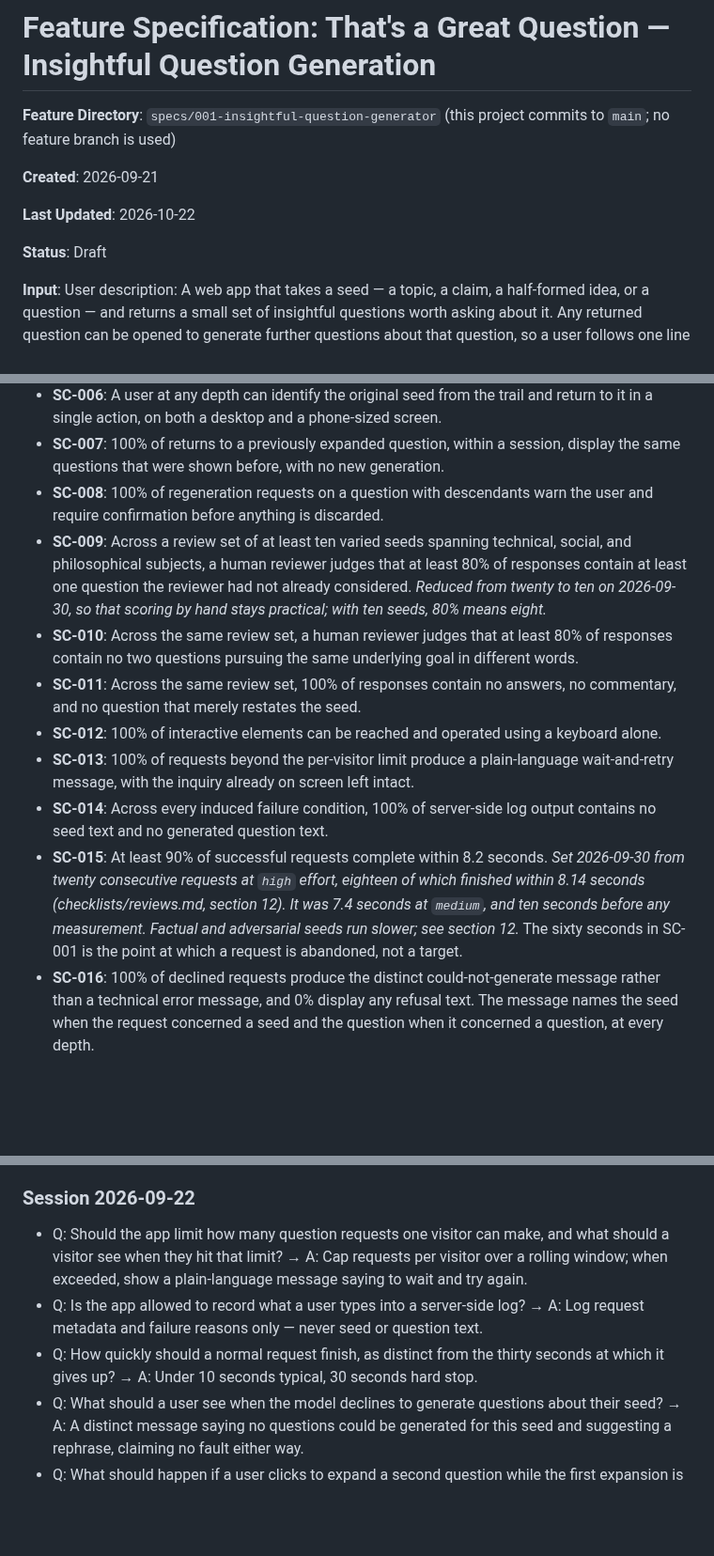
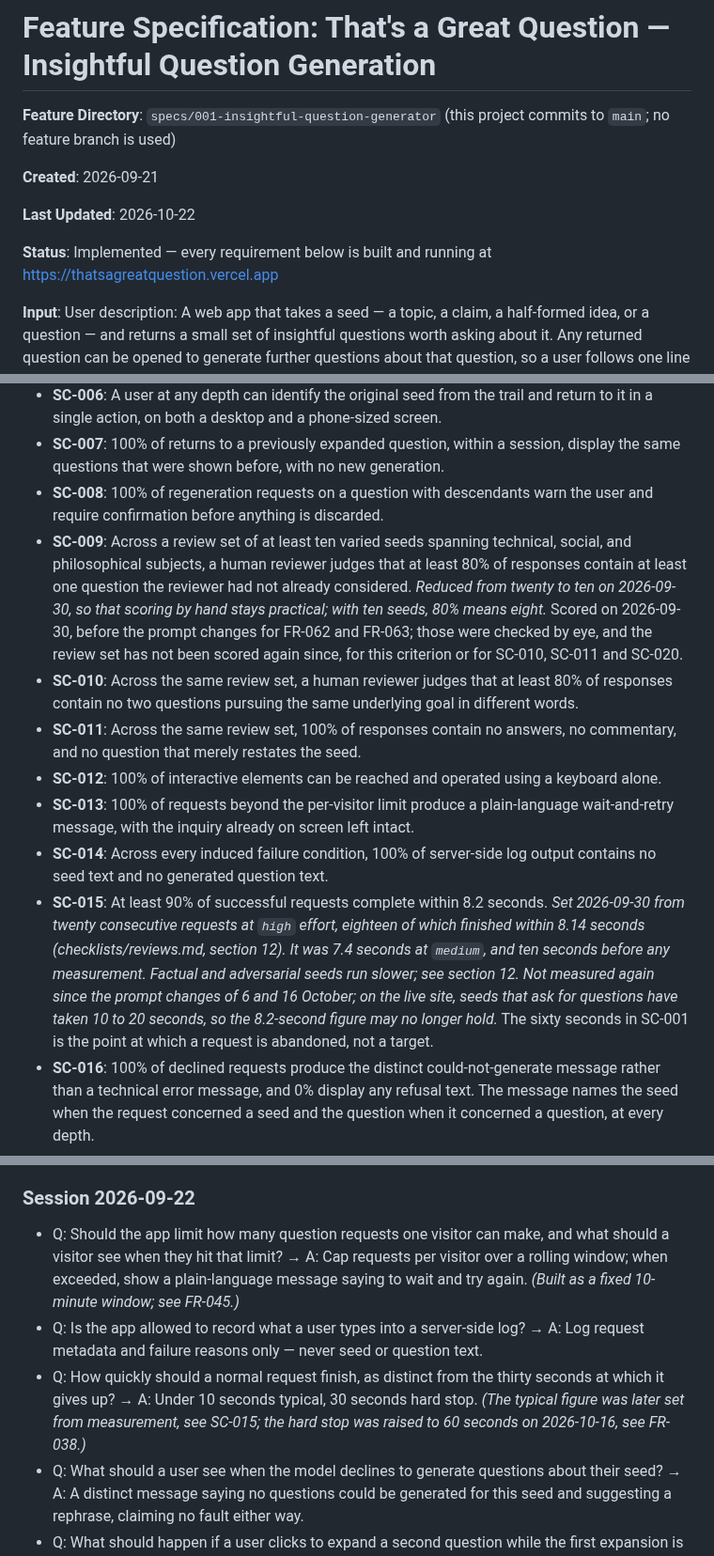
Before and after one commit to Matt-Baxter/Thats-a-Great-Question, a Markdown page: specs/001-insightful-question-generator/spec.md, 3 parts joined by grey strips. Shown at 94% size. GitHub-like rendering; blank space fills up the shorter version.

Commit message:
docs: make spec.md say what was built, including what is unmeasured
A read-through of the specification against the code, for the
repository clean-up. All 64 requirements, the user stories, edge cases
and assumptions match the app. Six things did not:

- Status still said Draft; it is implemented and live.
- FR-045 promised a rolling window; the platform rule counts in fixed
  10-minute windows. Reworded, with the reason, and the clarification
  that first asked for a rolling window now points to it.
- The lines-of-inquiry entity said "and others"; the list is exactly ten.
- The clarification on speed still read "30 seconds hard stop" with no
  sign it changed; it now points to FR-038 and SC-015.
- SC-009 to SC-011 and SC-020 were scored before the FR-062 and FR-063
  prompt changes and not since. SC-015 was measured before them too, and
  seeds that ask for questions have since taken 10-20 s live, so 8.2 s
  may no longer hold. Both now say so rather than implying current
  results.

Co-Authored-By: Claude Opus 5.5 <noreply@anthropic.com>
Claude-Session: https://claude.ai/code/session_011Qr35Zb39axCcMFDhDtuvm

```diff
--- a/specs/001-insightful-question-generator/spec.md
+++ b/specs/001-insightful-question-generator/spec.md
@@ -6,7 +6,7 @@
 
 **Last Updated**: 2026-10-22
 
-**Status**: Draft
+**Status**: Implemented — every requirement below is built and running at https://thatsagreatquestion.vercel.app
 
 **Input**: User description: A web app that takes a seed — a topic, a claim, a half-formed idea, or a question — and returns a small set of insightful questions worth asking about it. Any returned question can be opened to generate further questions about that question, so a user follows one line of inquiry deeper instead of stopping at the first set. The app generates questions only. It never answers them.
 
@@ -307,13 +307,13 @@ metric claiming otherwise would be false precision.
 - **SC-006**: A user at any depth can identify the original seed from the trail and return to it in a single action, on both a desktop and a phone-sized screen.
 - **SC-007**: 100% of returns to a previously expanded question, within a session, display the same questions that were shown before, with no new generation.
 - **SC-008**: 100% of regeneration requests on a question with descendants warn the user and require confirmation before anything is discarded.
-- **SC-009**: Across a review set of at least ten varied seeds spanning technical, social, and philosophical subjects, a human reviewer judges that at least 80% of responses contain at least one question the reviewer had not already considered. *Reduced from twenty to ten on 2026-09-30, so that scoring by hand stays practical; with ten seeds, 80% means eight.*
+- **SC-009**: Across a review set of at least ten varied seeds spanning technical, social, and philosophical subjects, a human reviewer judges that at least 80% of responses contain at least one question the reviewer had not already considered. *Reduced from twenty to ten on 2026-09-30, so that scoring by hand stays practical; with ten seeds, 80% means eight.* Scored on 2026-09-30, before the prompt changes for FR-062 and FR-063; those were checked by eye, and the review set has not been scored again since, for this criterion or for SC-010, SC-011 and SC-020.
 - **SC-010**: Across the same review set, a human reviewer judges that at least 80% of responses contain no two questions pursuing the same underlying goal in different words.
 - **SC-011**: Across the same review set, 100% of responses contain no answers, no commentary, and no question that merely restates the seed.
 - **SC-012**: 100% of interactive elements can be reached and operated using a keyboard alone.
 - **SC-013**: 100% of requests beyond the per-visitor limit produce a plain-language wait-and-retry message, with the inquiry already on screen left intact.
 - **SC-014**: Across every induced failure condition, 100% of server-side log output contains no seed text and no generated question text.
-- **SC-015**: At least 90% of successful requests complete within 8.2 seconds. *Set 2026-09-30 from twenty consecutive requests at `high` effort, eighteen of which finished within 8.14 seconds (checklists/reviews.md, section 12). It was 7.4 seconds at `medium`, and ten seconds before any measurement. Factual and adversarial seeds run slower; see section 12.* The sixty seconds in SC-001 is the point at which a request is abandoned, not a target.
+- **SC-015**: At least 90% of successful requests complete within 8.2 seconds. *Set 2026-09-30 from twenty consecutive requests at `high` effort, eighteen of which finished within 8.14 seconds (checklists/reviews.md, section 12). It was 7.4 seconds at `medium`, and ten seconds before any measurement. Factual and adversarial seeds run slower; see section 12. Not measured again since the prompt changes of 6 and 16 October; on the live site, seeds that ask for questions have taken 10 to 20 seconds, so the 8.2-second figure may no longer hold.* The sixty seconds in SC-001 is the point at which a request is abandoned, not a target.
 - **SC-016**: 100% of declined requests produce the distinct could-not-generate message rather than a technical error message, and 0% display any refusal text. The message names the seed when the request concerned a seed and the question when it concerned a question, at every depth.
 - **SC-017**: 0% of responses are displayed beneath a question other than the one they were requested for, including when a user repeatedly attempts to start requests while one is in flight.
 - **SC-018**: 100% of attempts to start a new inquiry over an inquiry already in progress warn the user and require confirmation before anything is discarded.
@@ -377,9 +377,9 @@ what was decided and when, not a list of anything outstanding.
 
 ### Session 2026-09-22
 
-- Q: Should the app limit how many question requests one visitor can make, and what should a visitor see when they hit that limit? → A: Cap requests per visitor over a rolling window; when exceeded, show a plain-language message saying to wait and try again.
+- Q: Should the app limit how many question requests one visitor can make, and what should a visitor see when they hit that limit? → A: Cap requests per visitor over a rolling window; when exceeded, show a plain-language message saying to wait and try again. *(Built as a fixed 10-minute window; see FR-045.)*
 - Q: Is the app allowed to record what a user types into a server-side log? → A: Log request metadata and failure reasons only — never seed or question text.
-- Q: How quickly should a normal request finish, as distinct from the thirty seconds at which it gives up? → A: Under 10 seconds typical, 30 seconds hard stop.
+- Q: How quickly should a normal request finish, as distinct from the thirty seconds at which it gives up? → A: Under 10 seconds typical, 30 seconds hard stop. *(The typical figure was later set from measurement, see SC-015; the hard stop was raised to 60 seconds on 2026-10-16, see FR-038.)*
 - Q: What should a user see when the model declines to generate questions about their seed? → A: A distinct message saying no questions could be generated for this seed and suggesting a rephrase, claiming no fault either way.
 - Q: What should happen if a user clicks to expand a second question while the first expansion is still loading? → A: Ignore new expansion requests while one is in flight; the loading state shows the app is busy.
 
```
Also changed, not shown: other parts of specs/001-insightful-question-generator/spec.md (+2 -2 lines).
